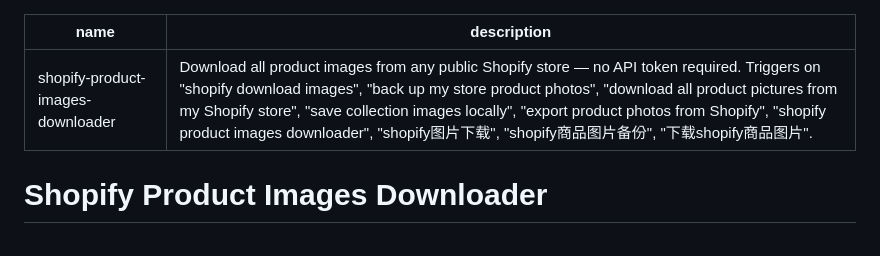
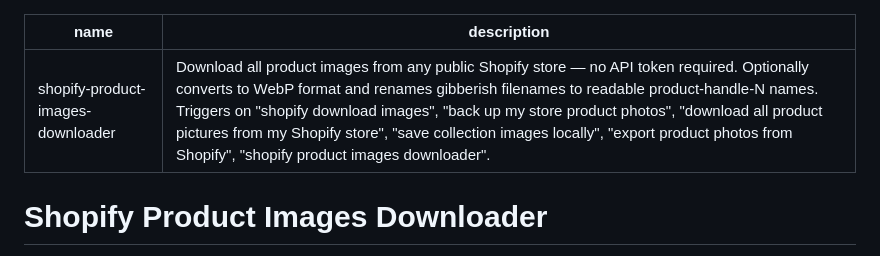
Before and after one commit to lvsao/shopify-skill-hub, a Markdown page: skills/shopify-product-images-downloader/SKILL.md, the part around the change. GitHub-like rendering.

Commit message:
Remove Chinese triggers from description, mention WebP + rename

```diff
--- a/skills/shopify-product-images-downloader/SKILL.md
+++ b/skills/shopify-product-images-downloader/SKILL.md
@@ -1,6 +1,6 @@
 ---
 name: shopify-product-images-downloader
-description: Download all product images from any public Shopify store — no API token required. Triggers on "shopify download images", "back up my store product photos", "download all product pictures from my Shopify store", "save collection images locally", "export product photos from Shopify", "shopify product images downloader", "shopify图片下载", "shopify商品图片备份", "下载shopify商品图片".
+description: Download all product images from any public Shopify store — no API token required. Optionally converts to WebP format and renames gibberish filenames to readable product-handle-N names. Triggers on "shopify download images", "back up my store product photos", "download all product pictures from my Shopify store", "save collection images locally", "export product photos from Shopify", "shopify product images downloader".
 ---
 
 # Shopify Product Images Downloader
```
